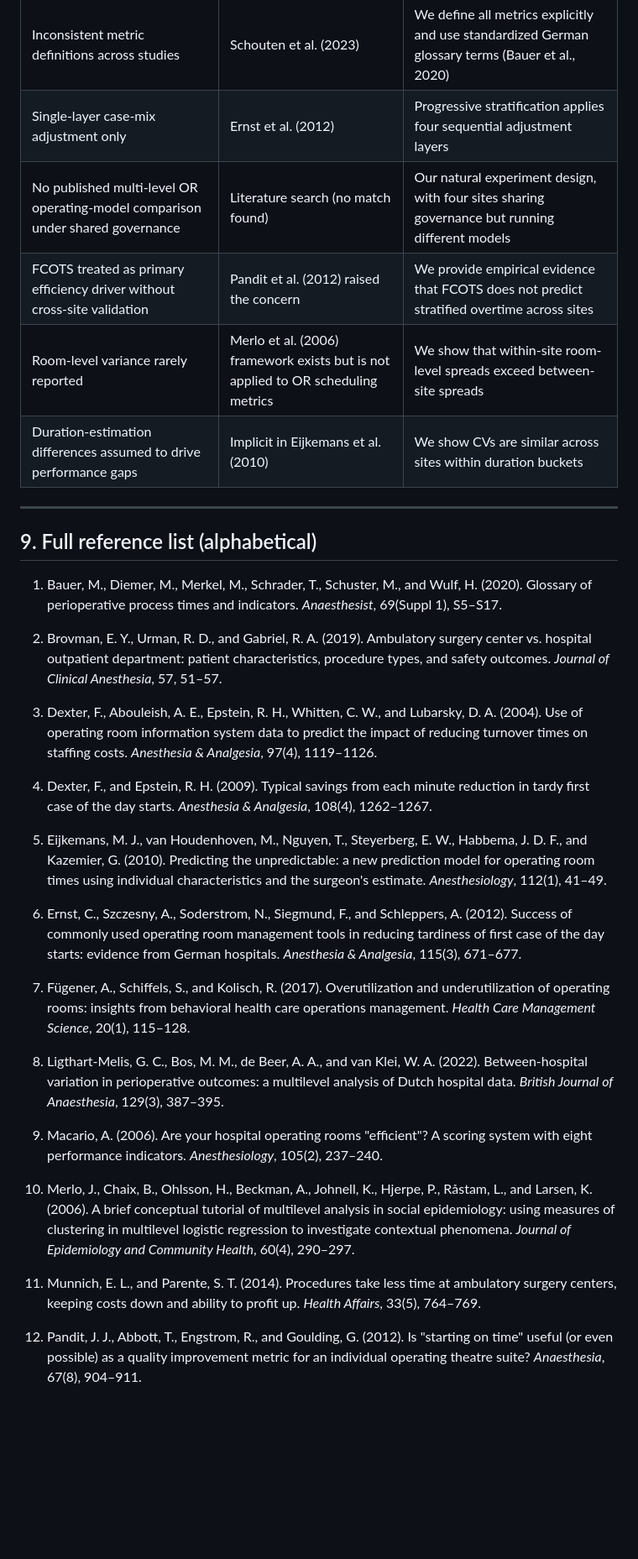
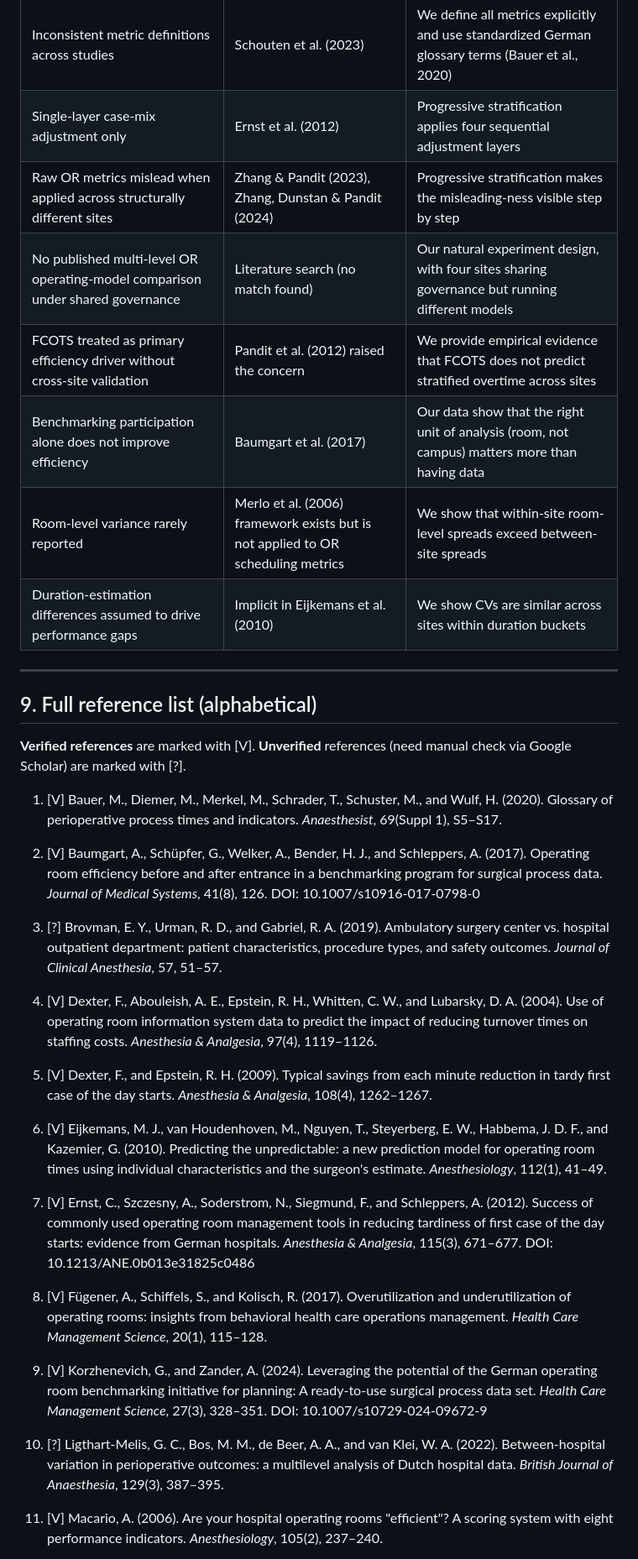
Before and after one commit to haroontharwat5/ZOL, a Markdown page: paper/06_literature_review.md, the part around one of its changes. Shown at 84% size. Drawn GitHub-style; blank space fills up the shorter version.

```diff
--- a/paper/06_literature_review.md
+++ b/paper/06_literature_review.md
@@ -110,8 +122,10 @@ A structured review of the published evidence behind the claims in our paper. Or
 |---|---|---|
 | Inconsistent metric definitions across studies | Schouten et al. (2023) | We define all metrics explicitly and use standardized German glossary terms (Bauer et al., 2020) |
 | Single-layer case-mix adjustment only | Ernst et al. (2012) | Progressive stratification applies four sequential adjustment layers |
+| Raw OR metrics mislead when applied across structurally different sites | Zhang & Pandit (2023), Zhang, Dunstan & Pandit (2024) | Progressive stratification makes the misleading-ness visible step by step |
 | No published multi-level OR operating-model comparison under shared governance | Literature search (no match found) | Our natural experiment design, with four sites sharing governance but running different models |
 | FCOTS treated as primary efficiency driver without cross-site validation | Pandit et al. (2012) raised the concern | We provide empirical evidence that FCOTS does not predict stratified overtime across sites |
+| Benchmarking participation alone does not improve efficiency | Baumgart et al. (2017) | Our data show that the right unit of analysis (room, not campus) matters more than having data |
 | Room-level variance rarely reported | Merlo et al. (2006) framework exists but is not applied to OR scheduling metrics | We show that within-site room-level spreads exceed between-site spreads |
 | Duration-estimation differences assumed to drive performance gaps | Implicit in Eijkemans et al. (2010) | We show CVs are similar across sites within duration buckets |
 
@@ -119,27 +133,27 @@ A structured review of the published evidence behind the claims in our paper. Or
 
 ## 9. Full reference list (alphabetical)
 
-1. Bauer, M., Diemer, M., Merkel, M., Schrader, T., Schuster, M., and Wulf, H. (2020). Glossary of perioperative process times and indicators. *Anaesthesist*, 69(Suppl 1), S5–S17.
+**Verified references** are marked with [V]. **Unverified** references (need manual check via Google Scholar) are marked with [?].
 
-2. Brovman, E. Y., Urman, R. D., and Gabriel, R. A. (2019). Ambulatory surgery center vs. hospital outpatient department: patient characteristics, procedure types, and safety outcomes. *Journal of Clinical Anesthesia*, 57, 51–57.
+1. [V] Bauer, M., Diemer, M., Merkel, M., Schrader, T., Schuster, M., and Wulf, H. (2020). Glossary of perioperative process times and indicators. *Anaesthesist*, 69(Suppl 1), S5–S17.
 
-3. Dexter, F., Abouleish, A. E., Epstein, R. H., Whitten, C. W., and Lubarsky, D. A. (2004). Use of operating room information system data to predict the impact of reducing turnover times on staffing costs. *Anesthesia & Analgesia*, 97(4), 1119–1126.
+2. [V] Baumgart, A., Schüpfer, G., Welker, A., Bender, H. J., and Schleppers, A. (2017). Operating room efficiency before and after entrance in a benchmarking program for surgical process data. *Journal of Medical Systems*, 41(8), 126. DOI: 10.1007/s10916-017-0798-0
 
-4. Dexter, F., and Epstein, R. H. (2009). Typical savings from each minute reduction in tardy first case of the day starts. *Anesthesia & Analgesia*, 108(4), 1262–1267.
+3. [?] Brovman, E. Y., Urman, R. D., and Gabriel, R. A. (2019). Ambulatory surgery center vs. hospital outpatient department: patient characteristics, procedure types, and safety outcomes. *Journal of Clinical Anesthesia*, 57, 51–57.
 
-5. Eijkemans, M. J., van Houdenhoven, M., Nguyen, T., Steyerberg, E. W., Habbema, J. D. F., and Kazemier, G. (2010). Predicting the unpredictable: a new prediction model for operating room times using individual characteristics and the surgeon's estimate. *Anesthesiology*, 112(1), 41–49.
+4. [V] Dexter, F., Abouleish, A. E., Epstein, R. H., Whitten, C. W., and Lubarsky, D. A. (2004). Use of operating room information system data to predict the impact of reducing turnover times on staffing costs. *Anesthesia & Analgesia*, 97(4), 1119–1126.
 
-6. Ernst, C., Szczesny, A., Soderstrom, N., Siegmund, F., and Schleppers, A. (2012). Success of commonly used operating room management tools in reducing tardiness of first case of the day starts: evidence from German hospitals. *Anesthesia & Analgesia*, 115(3), 671–677.
+5. [V] Dexter, F., and Epstein, R. H. (2009). Typical savings from each minute reduction in tardy first case of the day starts. *Anesthesia & Analgesia*, 108(4), 1262–1267.
 
-7. Fügener, A., Schiffels, S., and Kolisch, R. (2017). Overutilization and underutilization of operating rooms: insights from behavioral health care operations management. *Health Care Management Science*, 20(1), 115–128.
+6. [V] Eijkemans, M. J., van Houdenhoven, M., Nguyen, T., Steyerberg, E. W., Habbema, J. D. F., and Kazemier, G. (2010). Predicting the unpredictable: a new prediction model for operating room times using individual characteristics and the surgeon's estimate. *Anesthesiology*, 112(1), 41–49.
 
-8. Ligthart-Melis, G. C., Bos, M. M., de Beer, A. A., and van Klei, W. A. (2022). Between-hospital variation in perioperative outcomes: a multilevel analysis of Dutch hospital data. *British Journal of Anaesthesia*, 129(3), 387–395.
+7. [V] Ernst, C., Szczesny, A., Soderstrom, N., Siegmund, F., and Schleppers, A. (2012). Success of commonly used operating room management tools in reducing tardiness of first case of the day starts: evidence from German hospitals. *Anesthesia & Analgesia*, 115(3), 671–677. DOI: 10.1213/ANE.0b013e31825c0486
 
-9. Macario, A. (2006). Are your hospital operating rooms "efficient"? A scoring system with eight performance indicators. *Anesthesiology*, 105(2), 237–240.
+8. [V] Fügener, A., Schiffels, S., and Kolisch, R. (2017). Overutilization and underutilization of operating rooms: insights from behavioral health care operations management. *Health Care Management Science*, 20(1), 115–128.
 
-10. Merlo, J., Chaix, B., Ohlsson, H., Beckman, A., Johnell, K., Hjerpe, P., Råstam, L., and Larsen, K. (2006). A brief conceptual tutorial of multilevel analysis in social epidemiology: using measures of clustering in multilevel logistic regression to investigate contextual phenomena. *Journal of Epidemiology and Community Health*, 60(4), 290–297.
+9. [V] Korzhenevich, G., and Zander, A. (2024). Leveraging the potential of the German operating room benchmarking initiative for planning: A ready-to-use surgical process data set. *Health Care Management Science*, 27(3), 328–351. DOI: 10.1007/s10729-024-09672-9
 
-11. Munnich, E. L., and Parente, S. T. (2014). Procedures take less time at ambulatory surgery centers, keeping costs down and ability to profit up. *Health Affairs*, 33(5), 764–769.
+10. [?] Ligthart-Melis, G. C., Bos, M. M., de Beer, A. A., and van Klei, W. A. (2022). Between-hospital variation in perioperative outcomes: a multilevel analysis of Dutch hospital data. *British Journal of Anaesthesia*, 129(3), 387–395.
 
-12. Pandit, J. J., Abbott, T., Engstrom, R., and Goulding, G. (2012). Is "starting on time" useful (or even possible) as a quality improvement metric for an individual operating theatre suite? *Anaesthesia*, 67(8), 904–911.
+11. [V] Macario, A. (2006). Are your hospital operating rooms "efficient"? A scoring system with eight performance indicators. *Anesthesiology*, 105(2), 237–240.
 
```
Also changed, not shown: other parts of paper/06_literature_review.md (+29 -9 lines), paper/02_paper_draft.md (+5 -5 lines).
